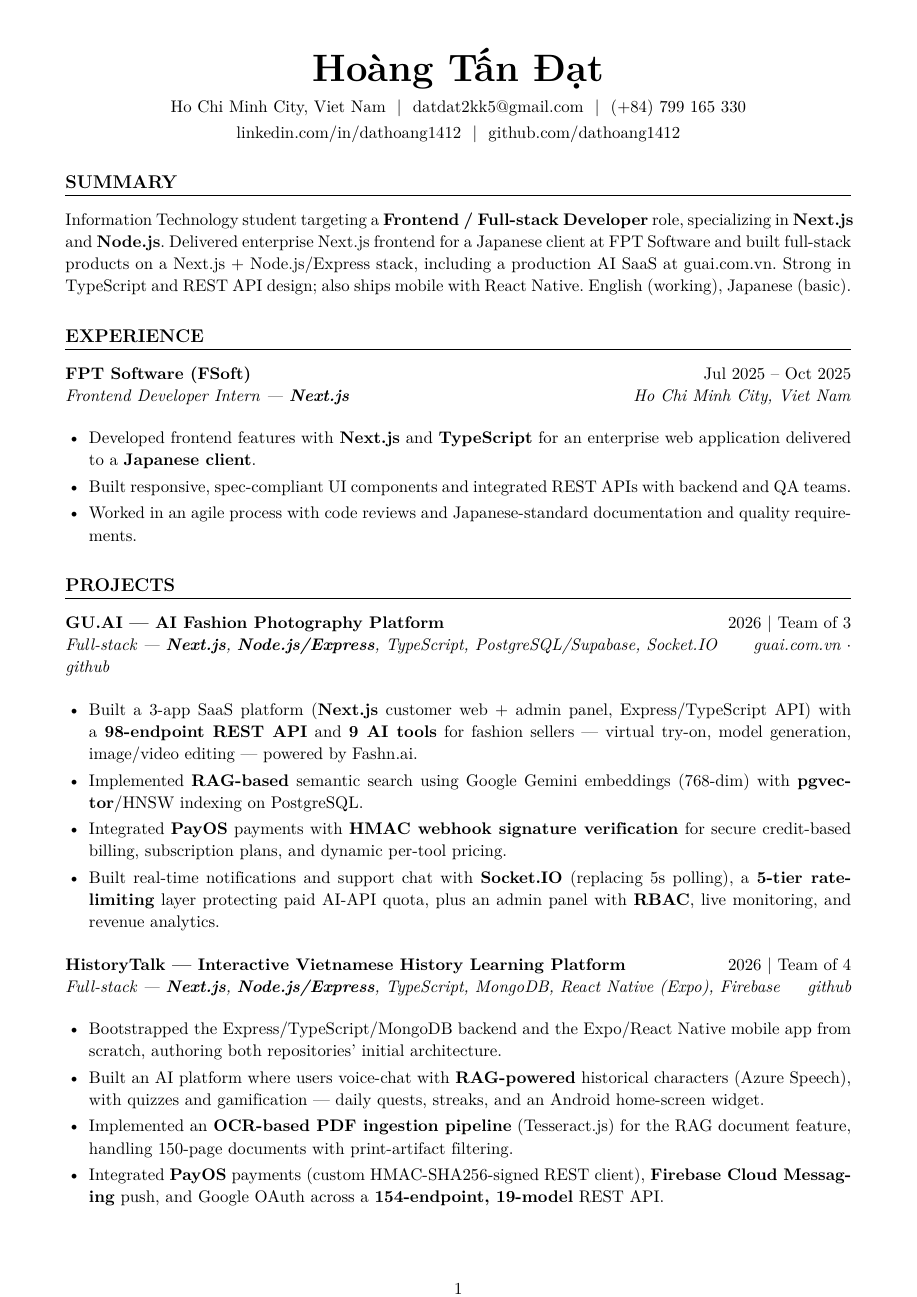
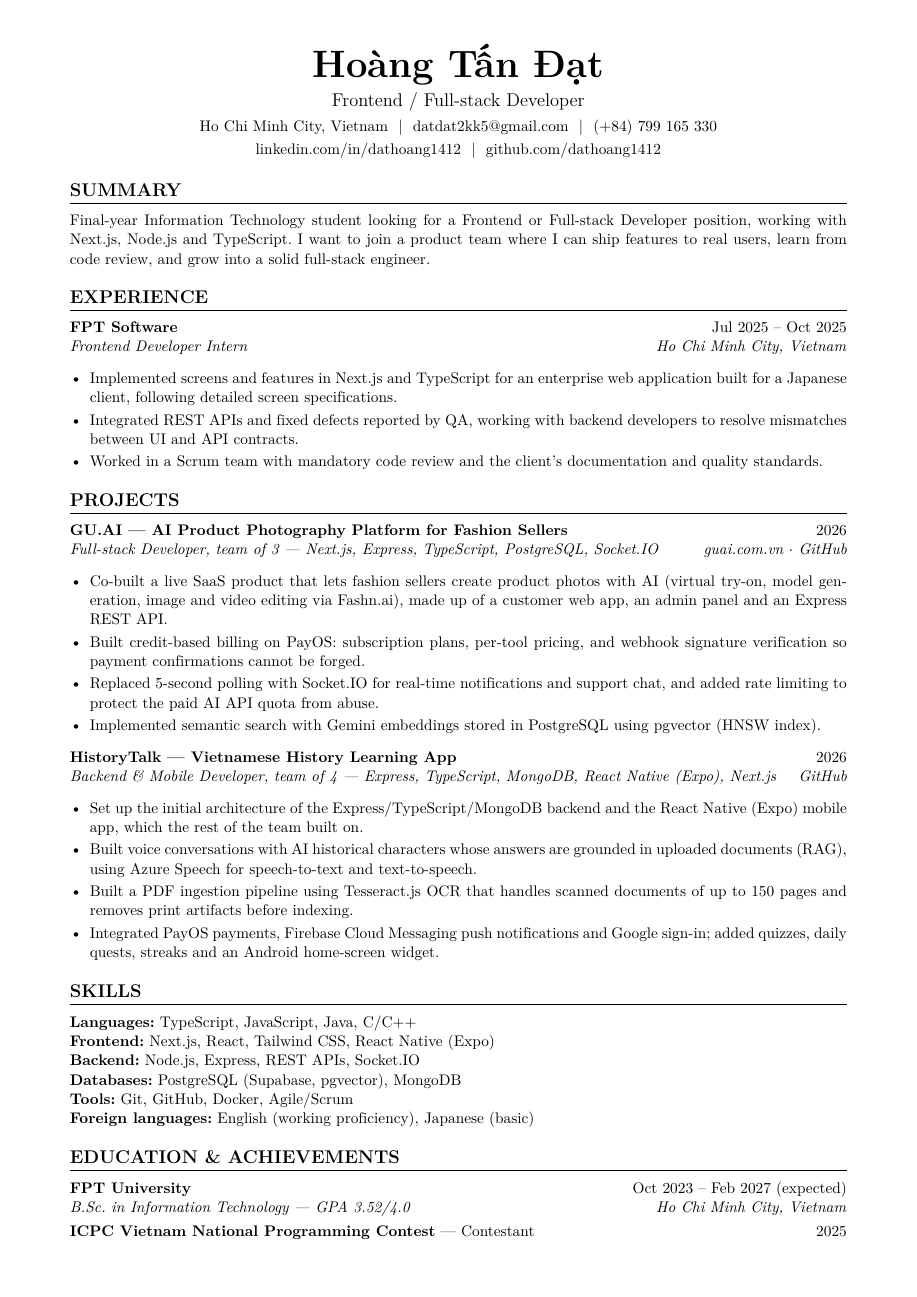
Before and after one commit to dathoang1412/dathoang1412.github.io, a LaTeX CV (cv/main.tex): page 1 of 2 before the commit and the whole page after it. Compiled offline with pdfLaTeX.

Commit message:
update cv

```diff
--- a/cv/main.tex
+++ b/cv/main.tex
@@ -1,7 +1,8 @@
 %-------------------------
 % CV - Hoàng Tấn Đạt
+% Lines starting with "% >>" are notes for you: fill in or delete before sending.
 %-------------------------
-\documentclass[a4paper,11pt]{article}
+\documentclass[a4paper,10pt]{article}
 
 % Font & encoding
 \usepackage[utf8]{vietnam}
@@ -38,8 +37,9 @@
 
 % ========== HEADER ==========
 \begin{center}
-    {\Huge \textbf{Hoàng Tấn Đạt}} \\[6pt]
-    Ho Chi Minh City, Viet Nam \ | \
+    {\Huge \textbf{Hoàng Tấn Đạt}} \\[4pt]
+    {\large Frontend / Full-stack Developer} \\[4pt]
+    Ho Chi Minh City, Vietnam \ | \
     \href{mailto:datdat2kk5@gmail.com}{datdat2kk5@gmail.com} \ | \
     (+84) 799 165 330 \\[2pt]
     \href{https://linkedin.com/in/dathoang1412}{linkedin.com/in/dathoang1412} \ | \
@@ -48,38 +48,45 @@
 
 % ========== SUMMARY ==========
 \section{Summary}
-Information Technology student targeting a \textbf{Frontend / Full-stack Developer} role, specializing in \textbf{Next.js} and \textbf{Node.js}. Delivered enterprise Next.js frontend for a Japanese client at FPT Software and built full-stack products on a Next.js + Node.js/Express stack, including a production AI SaaS at guai.com.vn. Strong in TypeScript and REST API design; also ships mobile with React Native. English (working), Japanese (basic).
+Final-year Information Technology student looking for a Frontend or Full-stack Developer position, working with Next.js, Node.js and TypeScript.
+I want to join a product team where I can ship features to real users, learn from code review, and grow into a solid full-stack engineer.
+% >> If you can start full-time before graduating, add: "Available for full-time work from <month>."
 
 % ========== EXPERIENCE ==========
 \section{Experience}
 
-\entry{FPT Software (FSoft)}{Jul 2025 -- Oct 2025}
-      {Frontend Developer Intern --- \textbf{Next.js}}{Ho Chi Minh City, Viet Nam}
+\entry{FPT Software}{Jul 2025 -- Oct 2025}
+      {Frontend Developer Intern}{Ho Chi Minh City, Vietnam}
 \begin{itemize}
-    \item Developed frontend features with \textbf{Next.js} and \textbf{TypeScript} for an enterprise web application delivered to a \textbf{Japanese client}.
-    \item Built responsive, spec-compliant UI components and integrated REST APIs with backend and QA teams.
-    \item Worked in an agile process with code reviews and Japanese-standard documentation and quality requirements.
+    \item Implemented screens and features in Next.js and TypeScript for an enterprise web application built for a Japanese client, following detailed screen specifications.
+    \item Integrated REST APIs and fixed defects reported by QA, working with backend developers to resolve mismatches between UI and API contracts.
+    \item Worked in a Scrum team with mandatory code review and the client's documentation and quality standards.
 \end{itemize}
+% >> Make these bullets concrete with things you actually did, e.g. "Built 8 screens of the
+% >> order-management module", "Built a reusable data-table component used across N screens",
+% >> "Closed N QA defects in sprint X". One real detail beats three generic sentences.
 
 % ========== PROJECTS ==========
 \section{Projects}
 
-\entry{GU.AI --- AI Fashion Photography Platform}{2026 | Team of 3}
-      {Full-stack --- \textbf{Next.js}, \textbf{Node.js/Express}, TypeScript, PostgreSQL/Supabase, Socket.IO}
-      {\href{https://guai.com.vn}{guai.com.vn} $\cdot$ \href{https://github.com/GU-AI-enterprise}{github}}
+\entry{GU.AI --- AI Product Photography Platform for Fashion Sellers}{2026}
+      {Full-stack Developer, team of 3 --- Next.js, Express, TypeScript, PostgreSQL, Socket.IO}
+      {\href{https://guai.com.vn}{guai.com.vn} $\cdot$ \href{https://github.com/GU-AI-enterprise}{GitHub}}
 \begin{itemize}
-    \item Built a 3-app SaaS platform (\textbf{Next.js} customer web + admin panel, Express/TypeScript API) with a \textbf{98-endpoint REST API} and \textbf{9 AI tools} for fashion sellers --- virtual try-on, model generation, image/video editing --- powered by Fashn.ai.
-    \item Implemented \textbf{RAG-based} semantic search using Google Gemini embeddings (768-dim) with \textbf{pgvector}/HNSW indexing on PostgreSQL.
-    \item Integrated \textbf{PayOS} payments with \textbf{HMAC webhook signature verification} for secure credit-based billing, subscription plans, and dynamic per-tool pricing.
-    \item Built real-time notifications and support chat with \textbf{Socket.IO} (replacing 5s polling), a \textbf{5-tier rate-limiting} layer protecting paid AI-API quota, plus an admin panel with \textbf{RBAC}, live monitoring, and revenue analytics.
+    \item Co-built a live SaaS product that lets fashion sellers create product photos with AI (virtual try-on, model generation, image and video editing via Fashn.ai), made up of a customer web app, an admin panel and an Express REST API.
+    \item Built credit-based billing on PayOS: subscription plans, per-tool pricing, and webhook signature verification so payment confirmations cannot be forged.
+    \item Replaced 5-second polling with Socket.IO for real-time notifications and support chat, and added rate limiting to protect the paid AI API quota from abuse.
+    \item Implemented semantic search with Gemini embeddings stored in PostgreSQL using pgvector (HNSW index).
 \end{itemize}
+% >> Keep only bullets for parts YOU built. If the product has real users/paying customers,
+% >> add one line like "Serving ~N registered sellers since <month>" - that is the strongest line on this CV.
 
-\entry{HistoryTalk --- Interactive Vietnamese History Learning Platform}{2026 | Team of 4}
-      {Full-stack --- \textbf{Next.js}, \textbf{Node.js/Express}, TypeScript, MongoDB, React Native (Expo), Firebase}
-      {\href{https://github.com/WDP301-HistoryTalk}{github}}
+\entry{HistoryTalk --- Vietnamese History Learning App}{2026}
+      {Backend \& Mobile Developer, team of 4 --- Express, TypeScript, MongoDB, React Native (Expo), Next.js}
+      {\href{https://github.com/WDP301-HistoryTalk}{GitHub}}
 \begin{itemize}
-    \item Bootstrapped the Express/TypeScript/MongoDB backend and the Expo/React Native mobile app from scratch, authoring both repositories' initial architecture.
-    \item Built an AI platform where users voice-chat with \textbf{RAG-powered} historical characters (Azure Speech), with quizzes and gamification --- daily quests, streaks, and an Android home-screen widget.
-    \item Implemented an \textbf{OCR-based PDF ingestion pipeline} (Tesseract.js) for the RAG document feature, handling 150-page documents with print-artifact filtering.
-    \item Integrated \textbf{PayOS} payments (custom HMAC-SHA256-signed REST client), \textbf{Firebase Cloud Messaging} push, and Google OAuth across a \textbf{154-endpoint, 19-model} REST API.
+    \item Set up the initial architecture of the Express/TypeScript/MongoDB backend and the React Native (Expo) mobile app, which the rest of the team built on.
+    \item Built voice conversations with AI historical characters whose answers are grounded in uploaded documents (RAG), using Azure Speech for speech-to-text and text-to-speech.
+    \item Built a PDF ingestion pipeline using Tesseract.js OCR that handles scanned documents of up to 150 pages and removes print artifacts before indexing.
+    \item Integrated PayOS payments, Firebase Cloud Messaging push notifications and Google sign-in; added quizzes, daily quests, streaks and an Android home-screen widget.
 \end{itemize}
@@ -92,3 +93,9 @@
 
 % ========== SKILLS ==========
 \section{Skills}
+\textbf{Languages:} TypeScript, JavaScript, Java, C/C++ \\
+\textbf{Frontend:} Next.js, React, Tailwind CSS, React Native (Expo) \\
+\textbf{Backend:} Node.js, Express, REST APIs, Socket.IO \\
+\textbf{Databases:} PostgreSQL (Supabase, pgvector), MongoDB \\
+\textbf{Tools:} Git, GitHub, Docker, Agile/Scrum \\
+\textbf{Foreign languages:} English (working proficiency), Japanese (basic)
@@ -109,2 +106,7 @@
+\section{Education \& Achievements}
+\entry{FPT University}{Oct 2023 -- Feb 2027 (expected)}
+      {B.Sc. in Information Technology --- GPA 3.52/4.0}{Ho Chi Minh City, Vietnam}
+\textbf{ICPC Vietnam National Programming Contest} --- Contestant \hfill 2025
+% >> Add your team's rank if it helps, e.g. "ranked 45/120 teams".
 
 \end{document}
```
Also changed, not shown: cv/main.tex (36 more changed lines).
